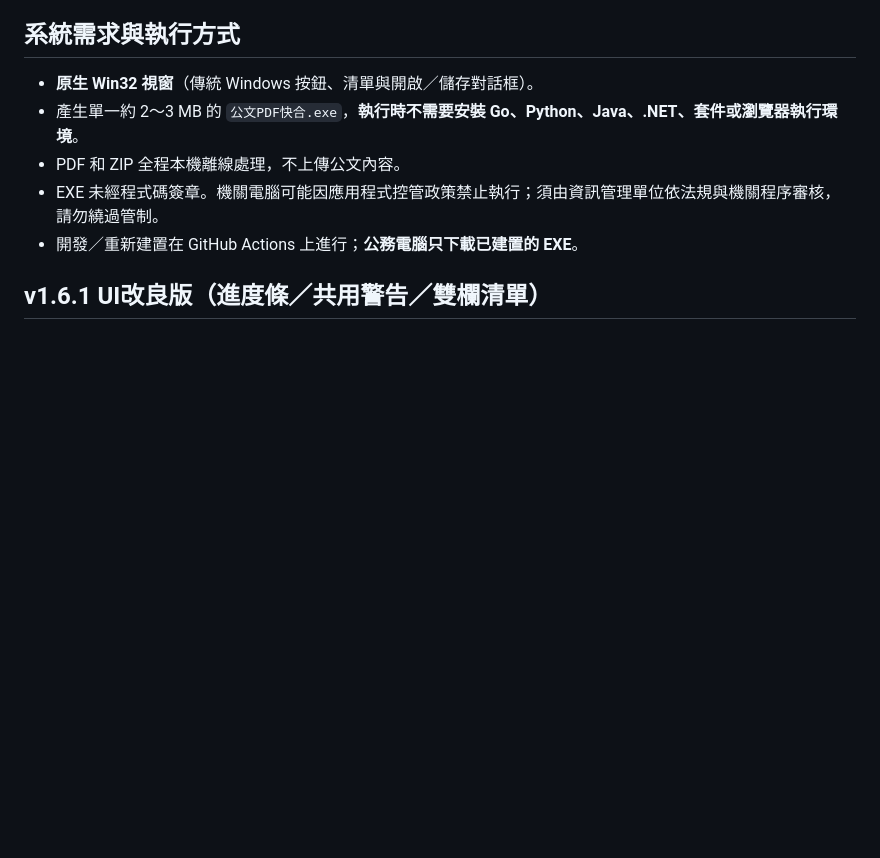
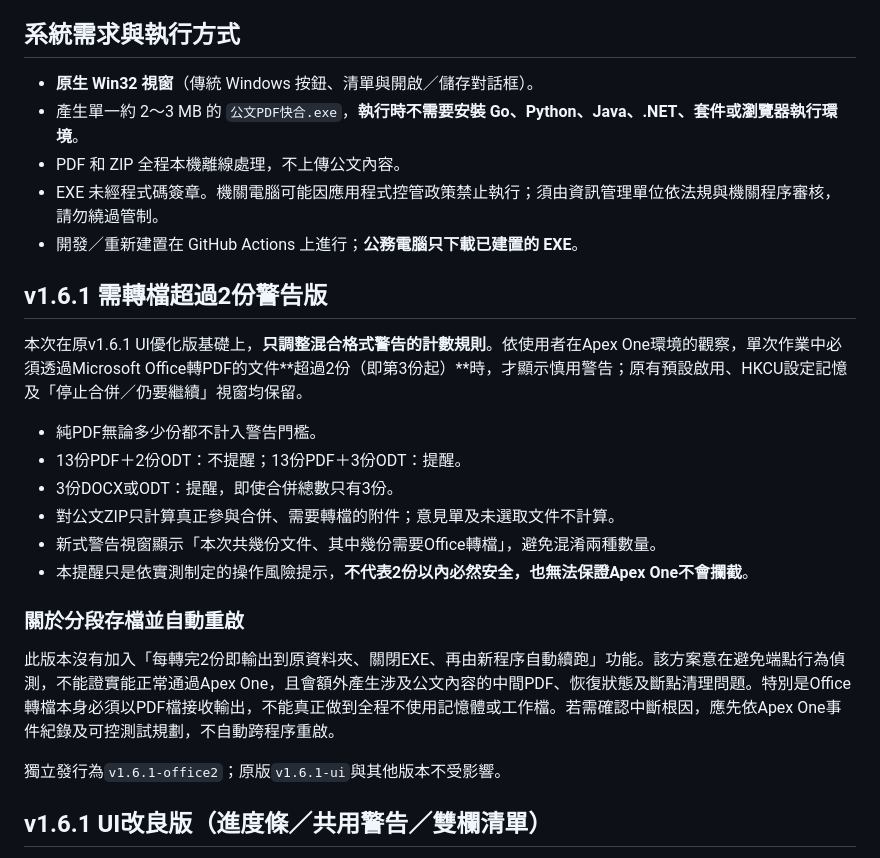
Before and after one commit to yorkson99-dev/official-pdf-merge, a Markdown page: README.md, the part around the change. Rendered like a GitHub page; blank space fills up the shorter version.

Commit message:
docs: distinguish Office conversion count from total PDFs and explain why automatic restart batching is not included

```diff
--- a/README.md
+++ b/README.md
@@ -9,6 +9,23 @@
 - PDF 和 ZIP 全程本機離線處理，不上傳公文內容。
 - EXE 未經程式碼簽章。機關電腦可能因應用程式控管政策禁止執行；須由資訊管理單位依法規與機關程序審核，請勿繞過管制。
 - 開發／重新建置在 GitHub Actions 上進行；**公務電腦只下載已建置的 EXE**。
+
+## v1.6.1 需轉檔超過2份警告版
+
+本次在原v1.6.1 UI優化版基礎上，**只調整混合格式警告的計數規則**。依使用者在Apex One環境的觀察，單次作業中必須透過Microsoft Office轉PDF的文件**超過2份（即第3份起）**時，才顯示慎用警告；原有預設啟用、HKCU設定記憶及「停止合併／仍要繼續」視窗均保留。
+
+- 純PDF無論多少份都不計入警告門檻。
+- 13份PDF＋2份ODT：不提醒；13份PDF＋3份ODT：提醒。
+- 3份DOCX或ODT：提醒，即使合併總數只有3份。
+- 對公文ZIP只計算真正參與合併、需要轉檔的附件；意見單及未選取文件不計算。
+- 新式警告視窗顯示「本次共幾份文件、其中幾份需要Office轉檔」，避免混淆兩種數量。
+- 本提醒只是依實測制定的操作風險提示，**不代表2份以內必然安全，也無法保證Apex One不會攔截**。
+
+### 關於分段存檔並自動重啟
+
+此版本沒有加入「每轉完2份即輸出到原資料夾、關閉EXE、再由新程序自動續跑」功能。該方案意在避免端點行為偵測，不能證實能正常通過Apex One，且會額外產生涉及公文內容的中間PDF、恢復狀態及斷點清理問題。特別是Office轉檔本身必須以PDF檔接收輸出，不能真正做到全程不使用記憶體或工作檔。若需確認中斷根因，應先依Apex One事件紀錄及可控測試規劃，不自動跨程序重啟。
+
+獨立發行為`v1.6.1-office2`；原版`v1.6.1-ui`與其他版本不受影響。
 
 ## v1.6.1 UI改良版（進度條／共用警告／雙欄清單）
 
```
